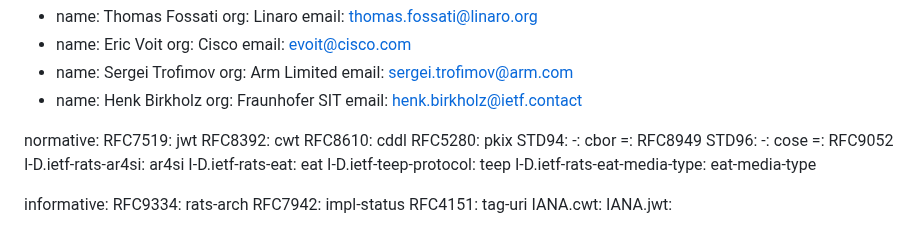
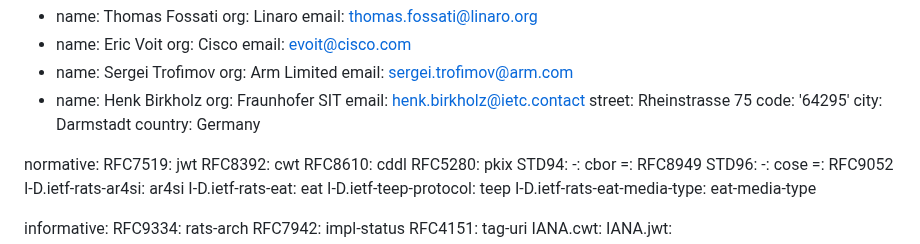
Before and after one commit to ietf-rats-wg/draft-ietf-rats-ear, a Markdown page: draft-fv-rats-ear.md, the part around the change. Drawn GitHub-style.

Commit message:
add excruciating location details
Co-authored-by: Henk Birkholz <henkbirkholz@users.noreply.github.com>

```diff
--- a/draft-fv-rats-ear.md
+++ b/draft-fv-rats-ear.md
@@ -37,7 +37,11 @@ author:
   email: sergei.trofimov@arm.com
 - name: Henk Birkholz
   org: Fraunhofer SIT
-  email: henk.birkholz@ietf.contact
+  email: henk.birkholz@ietc.contact
+  street: Rheinstrasse 75
+  code: '64295'
+  city: Darmstadt
+  country: Germany
 
 normative:
   RFC7519: jwt
```
